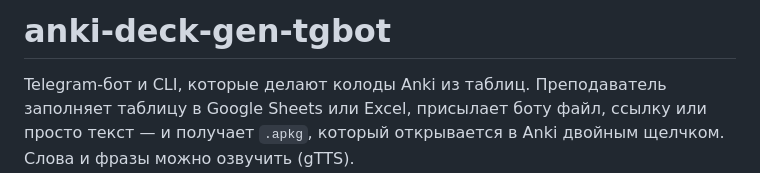
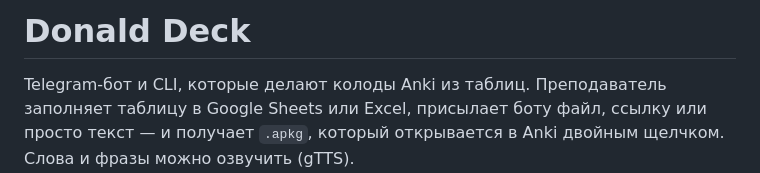
Before and after one commit to dabajabaza/anki-deck-gen-tgbot, a Markdown page: README.md, the part around the change. GitHub-like rendering.

Commit message:
Update README.md (#8)

```diff
--- a/README.md
+++ b/README.md
@@ -1,4 +1,4 @@
-# anki-deck-gen-tgbot
+# Donald Deck
 
 Telegram-бот и CLI, которые делают колоды Anki из таблиц. Преподаватель заполняет
 таблицу в Google Sheets или Excel, присылает боту файл, ссылку или просто текст —
```
